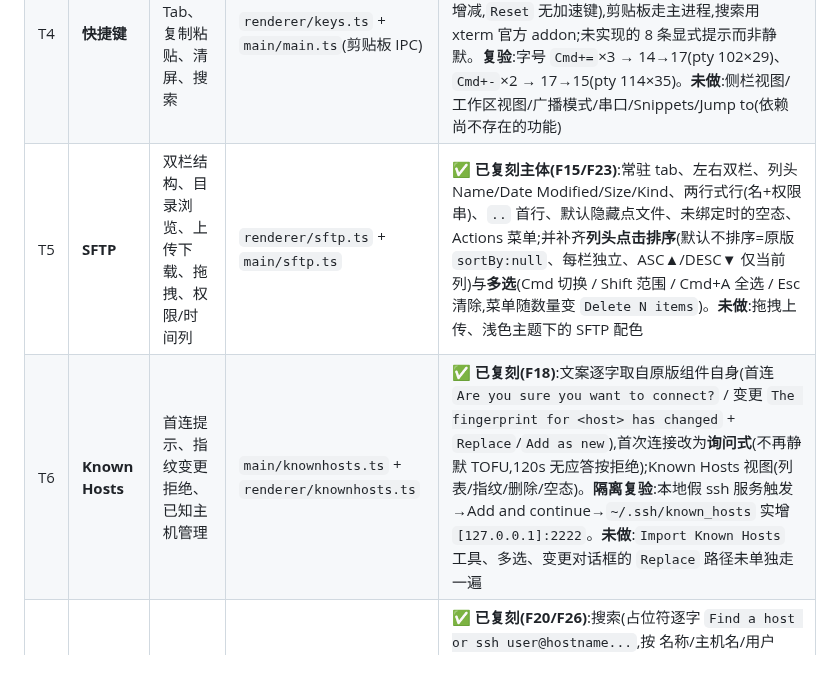
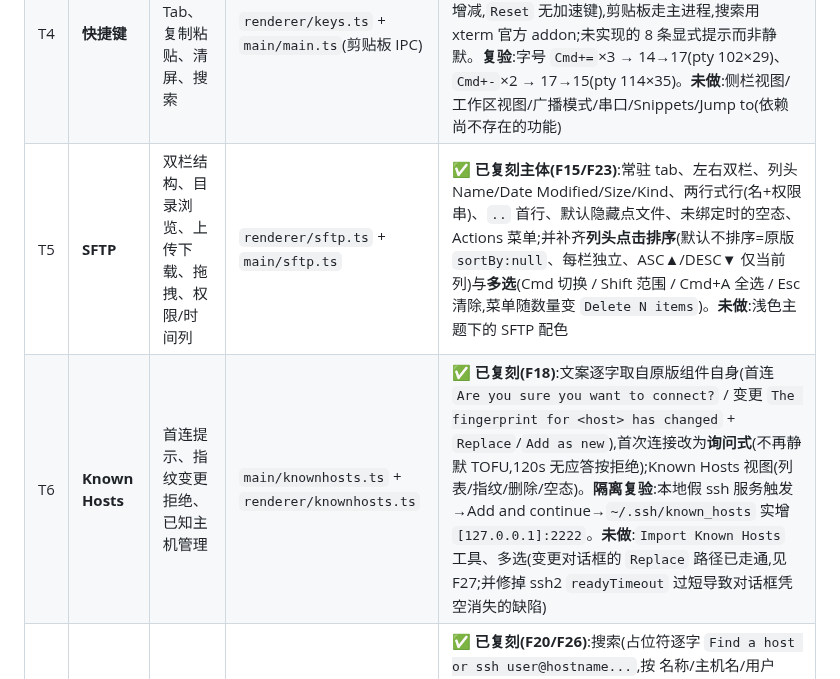
Before and after one commit to suninx/sshkit, a Markdown page: bench/PROTOCOL.md, the part around the change. GitHub-like rendering.

```diff
--- a/bench/PROTOCOL.md
+++ b/bench/PROTOCOL.md
@@ -73,8 +73,8 @@ bash bench/down.sh                      # 收台(路径锚定,不误杀别的应
 | T2 | **多 Tab / 分屏** | Tab 标题规则、新建/关闭、分屏入口、拖拽排序 | `renderer/app.ts`(tab 模型)+ `index.html` | ✅ **已复刻主体(F14/F24)**:多会话 tab、活动/会话态配色、关闭在左、`Cmd+T/W/Shift+[ ]`、`+` 直接新建、新 tab 落地页;并补齐**拖拽重排**(左半/右半插入 + 指示线)、**右键菜单**(Rename/Duplicate/Close,取有据可查项)、**重命名**(内联输入,原版动作名 `SINGLE_TERMINAL_TAB_RENAMED`)、**复制**(按类型分派)。**未做**:分屏/工作区视图、广播模式、菜单完整项(原版文案走翻译表,取不到字面值) |
 | T3 | **端口转发** | 本地/远程/动态转发 UI、规则按主机持久化、连接后状态 | `main/forward.ts` + `renderer/fwd.ts` | ✅ **已复刻并复验(F17/F21)**:面板 + 四步向导(文案逐字)、规则按主机持久化、状态与连接计数、启动/停止/删除;引擎支持 local/remote/dynamic(内建 SOCKS5)。**复验**:-L/-D 取回远端 banner;-R 用「-L→node-1:19090→-R→本机 19091」环路验证,收到 `BANNER-1-OK`。**未做**:Remote 型字段标签实测、规则编辑复用向导、`Import`/分组 |
 | T4 | **快捷键** | 新建/关闭 Tab、复制粘贴、清屏、搜索 | `renderer/keys.ts` + `main/main.ts`(剪贴板 IPC) | ✅ **已复刻主体(F16/F25)**:20 条 Mac 键位逐条照抄自原版 `shortcut_schemes`,11 条已接实体行为;另从原版**主进程 View 菜单**补齐字号快捷键(`Cmd+=`/`Cmd+-` 增减,`Reset` 无加速键),剪贴板走主进程,搜索用 xterm 官方 addon;未实现的 8 条显式提示而非静默。**复验**:字号 `Cmd+=`×3 → 14→17(pty 102×29)、`Cmd+-`×2 → 17→15(pty 114×35)。**未做**:侧栏视图/工作区视图/广播模式/串口/Snippets/Jump to(依赖尚不存在的功能) |
-| T5 | **SFTP** | 双栏结构、目录浏览、上传下载、拖拽、权限/时间列 | `renderer/sftp.ts` + `main/sftp.ts` | ✅ **已复刻主体(F15/F23)**:常驻 tab、左右双栏、列头 Name/Date Modified/Size/Kind、两行式行(名+权限串)、`..` 首行、默认隐藏点文件、未绑定时的空态、Actions 菜单;并补齐**列头点击排序**(默认不排序=原版 `sortBy:null`、每栏独立、ASC▲/DESC▼ 仅当前列)与**多选**(Cmd 切换 / Shift 范围 / Cmd+A 全选 / Esc 清除,菜单随数量变 `Delete N items`)。**未做**:拖拽上传、浅色主题下的 SFTP 配色 |
-| T6 | **Known Hosts** | 首连提示、指纹变更拒绝、已知主机管理 | `main/knownhosts.ts` + `renderer/knownhosts.ts` | ✅ **已复刻(F18)**:文案逐字取自原版组件自身(首连 `Are you sure you want to connect?` / 变更 `The fingerprint for <host> has changed` + `Replace`/`Add as new`),首次连接改为**询问式**(不再静默 TOFU,120s 无应答按拒绝);Known Hosts 视图(列表/指纹/删除/空态)。**隔离复验**:本地假 ssh 服务触发→Add and continue→`~/.ssh/known_hosts` 实增 `[127.0.0.1]:2222`。**未做**:`Import Known Hosts` 工具、多选、变更对话框的 `Replace` 路径未单独走一遍 |
+| T5 | **SFTP** | 双栏结构、目录浏览、上传下载、拖拽、权限/时间列 | `renderer/sftp.ts` + `main/sftp.ts` | ✅ **已复刻主体(F15/F23)**:常驻 tab、左右双栏、列头 Name/Date Modified/Size/Kind、两行式行(名+权限串)、`..` 首行、默认隐藏点文件、未绑定时的空态、Actions 菜单;并补齐**列头点击排序**(默认不排序=原版 `sortBy:null`、每栏独立、ASC▲/DESC▼ 仅当前列)与**多选**(Cmd 切换 / Shift 范围 / Cmd+A 全选 / Esc 清除,菜单随数量变 `Delete N items`)。**未做**:浅色主题下的 SFTP 配色 |
+| T6 | **Known Hosts** | 首连提示、指纹变更拒绝、已知主机管理 | `main/knownhosts.ts` + `renderer/knownhosts.ts` | ✅ **已复刻(F18)**:文案逐字取自原版组件自身(首连 `Are you sure you want to connect?` / 变更 `The fingerprint for <host> has changed` + `Replace`/`Add as new`),首次连接改为**询问式**(不再静默 TOFU,120s 无应答按拒绝);Known Hosts 视图(列表/指纹/删除/空态)。**隔离复验**:本地假 ssh 服务触发→Add and continue→`~/.ssh/known_hosts` 实增 `[127.0.0.1]:2222`。**未做**:`Import Known Hosts` 工具、多选(变更对话框的 `Replace` 路径已走通,见 F27;并修掉 ssh2 `readyTimeout` 过短导致对话框凭空消失的缺陷) |
 | T7 | **主机簿** | 分组、排序、搜索、标签 | `renderer/hosts.ts` | ✅ **已复刻(F20/F26)**:搜索(占位符逐字 `Find a host or ssh user@hostname...`,按 名称/主机名/用户名)、四种排序(`A-z`/`Z-a`/`Newest to oldest`/`Oldest to newest`)、分组头字典序 + 组内按所选排序;并补齐**标签**(`Tags` 字段 + 行内芯片 + `Filter by tags` 复选过滤 + `Clear filters`)与**布局切换**(原版 `Change layout` → `List`/`Grid`,已实现并持久化)。**未做**:行内 `Remove tag`、标签颜色/自动补全 |
 | T8 | **断线/重连** | 断线呈现、重连入口、退出码 | `renderer/app.ts` + `main/ssh.ts` | ✅ **已复刻并复验(F19)**:断线覆盖层 + 全局断开条(文案逐字 `Initiating reconnection...`/`1 session is disconnected`/`Force reconnect terminals`/`Close all disconnected terminals`/`No connection available to reconnect`/`Try again`)、自动重连(3 次退避)、reload 收孤儿会话。**干净环境复验**:首连询问→pin;杀服务→覆盖层+条+重试置灰;耗尽→`No connection available to reconnect`+`Try again` 可点;恢复服务→Force reconnect 成功(覆盖层/条消失、状态回 on、服务端收到新 shell)。**未做**:`Disable reconnecting` 开关、`Attempting reconnection to server with ID` 那类日志面板 |
 
```
Also changed, not shown: bench/FINDINGS.md (+22 -0 lines).
